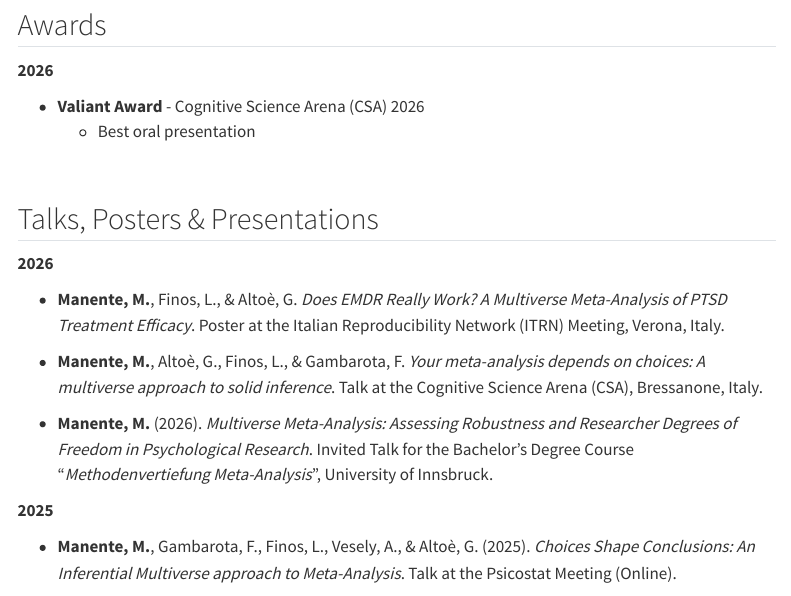
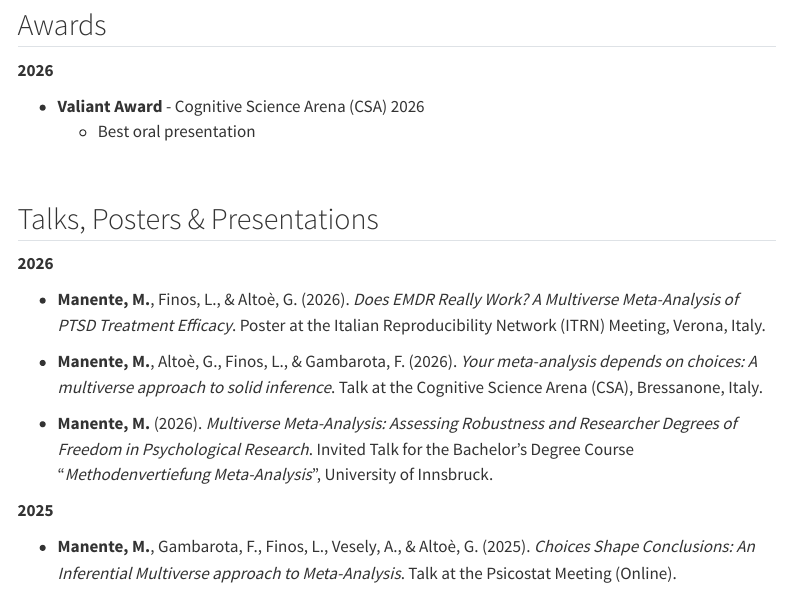
Before and after one commit to ManenteMatteo/manentematteo.github.io, a Quarto document (research.qmd): the page in a window 1100 px wide, from 230 px down. Rendered offline with R 4.5, knitr and Pandoc in place of Quarto, with nearby package versions; menus at the side of the page are left out.

```diff
--- a/research.qmd
+++ b/research.qmd
@@ -26,9 +27,9 @@
 
 **2026**
 
-* **Manente, M.**, Finos, L., & Altoè, G. *Does EMDR Really Work? A Multiverse Meta-Analysis of PTSD Treatment Efficacy*. Poster at the Italian Reproducibility Network (ITRN) Meeting, Verona, Italy.
+* **Manente, M.**, Finos, L., & Altoè, G. (2026). *Does EMDR Really Work? A Multiverse Meta-Analysis of PTSD Treatment Efficacy*. Poster at the Italian Reproducibility Network (ITRN) Meeting, Verona, Italy.
 
-* **Manente, M.**, Altoè, G., Finos, L., & Gambarota, F. *Your meta-analysis depends on choices: A multiverse approach to solid inference*. Talk at the Cognitive Science Arena (CSA), Bressanone, Italy.
+* **Manente, M.**, Altoè, G., Finos, L., & Gambarota, F. (2026). *Your meta-analysis depends on choices: A multiverse approach to solid inference*. Talk at the Cognitive Science Arena (CSA), Bressanone, Italy.
 
 
 * **Manente, M.** (2026). *Multiverse Meta-Analysis: Assessing Robustness and Researcher Degrees of Freedom in Psychological Research*. Invited Talk for the Bachelor's Degree Course "*Methodenvertiefung Meta-Analysis*", University of Innsbruck.
```
Also changed, not shown: .quarto/idx/research.qmd.json, cv.pdf, docs/search.json, research.qmd (1 more changed lines), 2 other files.
